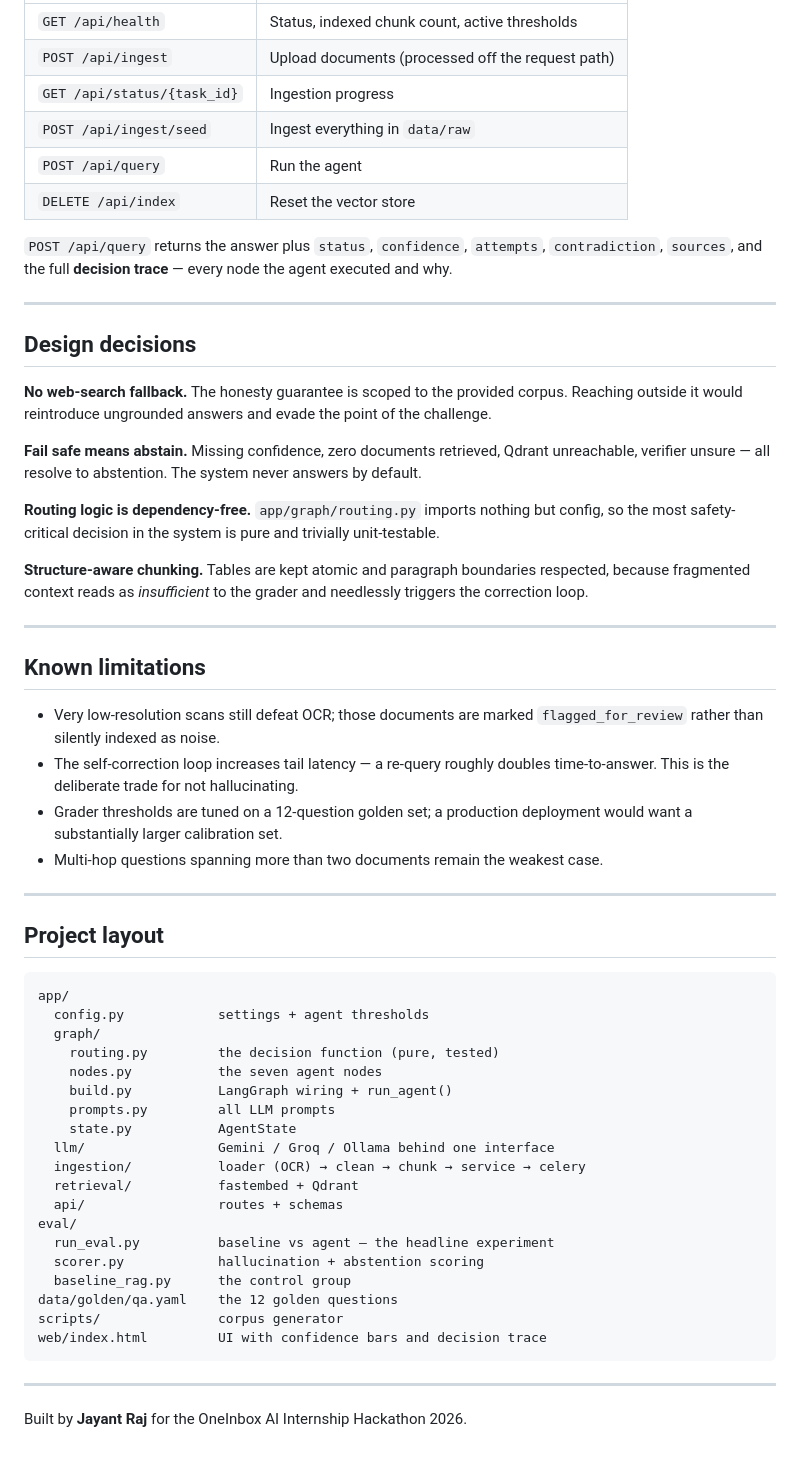
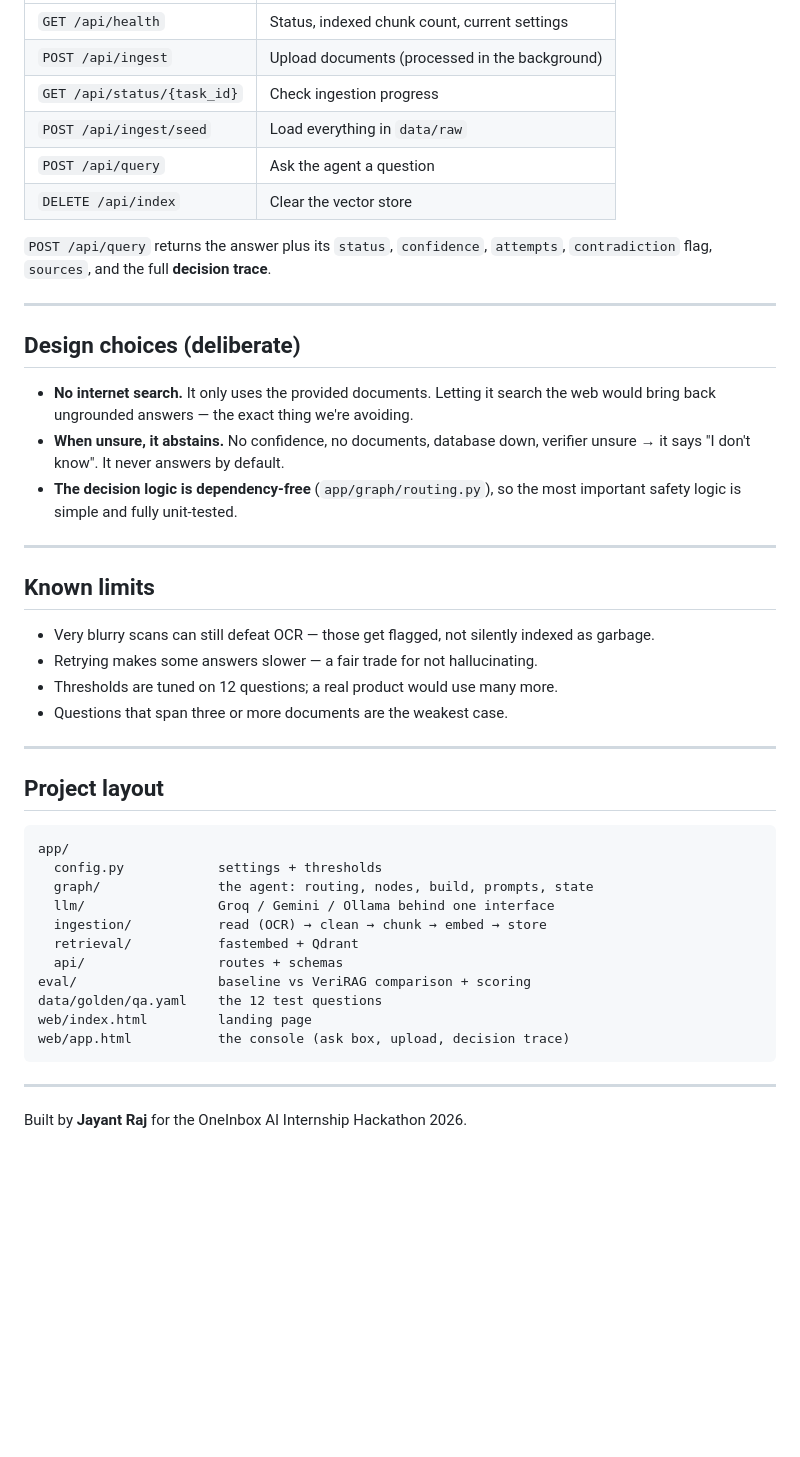
Before and after one commit to jayant200803/Veri-RAG, a Markdown page: README.md, the part around one of its changes. Drawn GitHub-style; blank space fills up the shorter version.

````diff
--- a/README.md
+++ b/README.md
@@ -166,46 +152,34 @@ Try these four in the UI, in order:
 |---|---|
-| `GET /api/health` | Status, indexed chunk count, active thresholds |
-| `POST /api/ingest` | Upload documents (processed off the request path) |
-| `GET /api/status/{task_id}` | Ingestion progress |
-| `POST /api/ingest/seed` | Ingest everything in `data/raw` |
-| `POST /api/query` | Run the agent |
-| `DELETE /api/index` | Reset the vector store |
+| `GET /api/health` | Status, indexed chunk count, current settings |
+| `POST /api/ingest` | Upload documents (processed in the background) |
+| `GET /api/status/{task_id}` | Check ingestion progress |
+| `POST /api/ingest/seed` | Load everything in `data/raw` |
+| `POST /api/query` | Ask the agent a question |
+| `DELETE /api/index` | Clear the vector store |
 
-`POST /api/query` returns the answer plus `status`, `confidence`, `attempts`,
-`contradiction`, `sources`, and the full **decision trace** — every node the
-agent executed and why.
+`POST /api/query` returns the answer plus its `status`, `confidence`,
+`attempts`, `contradiction` flag, `sources`, and the full **decision trace**.
 
 ---
 
-## Design decisions
+## Design choices (deliberate)
 
-**No web-search fallback.** The honesty guarantee is scoped to the provided
-corpus. Reaching outside it would reintroduce ungrounded answers and evade the
-point of the challenge.
-
-**Fail safe means abstain.** Missing confidence, zero documents retrieved,
-Qdrant unreachable, verifier unsure — all resolve to abstention. The system
-never answers by default.
-
-**Routing logic is dependency-free.** `app/graph/routing.py` imports nothing but
-config, so the most safety-critical decision in the system is pure and
-trivially unit-testable.
-
-**Structure-aware chunking.** Tables are kept atomic and paragraph boundaries
-respected, because fragmented context reads as *insufficient* to the grader and
-needlessly triggers the correction loop.
+- **No internet search.** It only uses the provided documents. Letting it search
+  the web would bring back ungrounded answers — the exact thing we're avoiding.
+- **When unsure, it abstains.** No confidence, no documents, database down,
+  verifier unsure → it says "I don't know". It never answers by default.
+- **The decision logic is dependency-free** (`app/graph/routing.py`), so the most
+  important safety logic is simple and fully unit-tested.
 
 ---
 
-## Known limitations
+## Known limits
 
-- Very low-resolution scans still defeat OCR; those documents are marked
-  `flagged_for_review` rather than silently indexed as noise.
-- The self-correction loop increases tail latency — a re-query roughly doubles
-  time-to-answer. This is the deliberate trade for not hallucinating.
-- Grader thresholds are tuned on a 12-question golden set; a production
-  deployment would want a substantially larger calibration set.
-- Multi-hop questions spanning more than two documents remain the weakest case.
+- Very blurry scans can still defeat OCR — those get flagged, not silently
+  indexed as garbage.
+- Retrying makes some answers slower — a fair trade for not hallucinating.
+- Thresholds are tuned on 12 questions; a real product would use many more.
+- Questions that span three or more documents are the weakest case.
 
 ---
 
@@ -213,24 +187,16 @@ needlessly triggers the correction loop.
 
 ```
 app/
-  config.py            settings + agent thresholds
-  graph/
-    routing.py         the decision function (pure, tested)
-    nodes.py           the seven agent nodes
-    build.py           LangGraph wiring + run_agent()
-    prompts.py         all LLM prompts
-    state.py           AgentState
-  llm/                 Gemini / Groq / Ollama behind one interface
-  ingestion/           loader (OCR) → clean → chunk → service → celery
+  config.py            settings + thresholds
+  graph/               the agent: routing, nodes, build, prompts, state
+  llm/                 Groq / Gemini / Ollama behind one interface
+  ingestion/           read (OCR) → clean → chunk → embed → store
   retrieval/           fastembed + Qdrant
   api/                 routes + schemas
-eval/
-  run_eval.py          baseline vs agent — the headline experiment
-  scorer.py            hallucination + abstention scoring
-  baseline_rag.py      the control group
-data/golden/qa.yaml    the 12 golden questions
-scripts/               corpus generator
-web/index.html         UI with confidence bars and decision trace
+eval/                  baseline vs VeriRAG comparison + scoring
+data/golden/qa.yaml    the 12 test questions
+web/index.html         landing page
+web/app.html           the console (ask box, upload, decision trace)
 ```
 
 ---
````
Also changed, not shown: other parts of README.md (+91 -105 lines).
